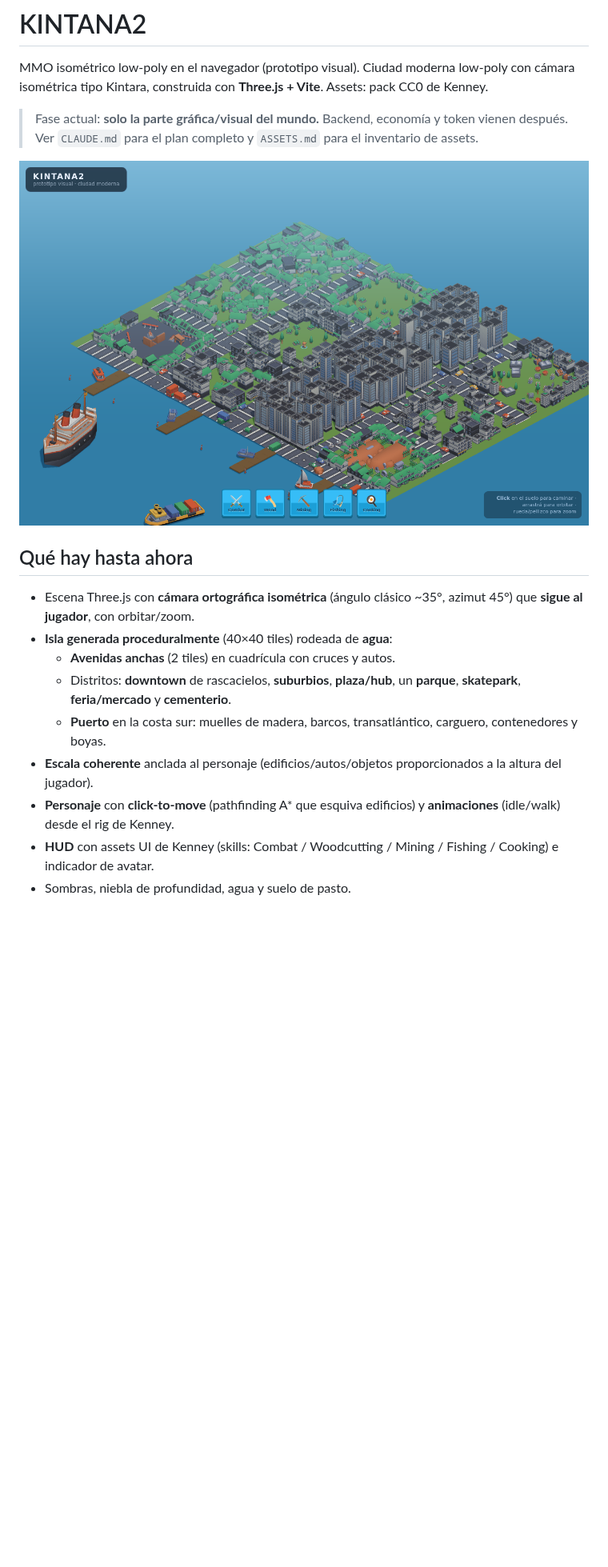
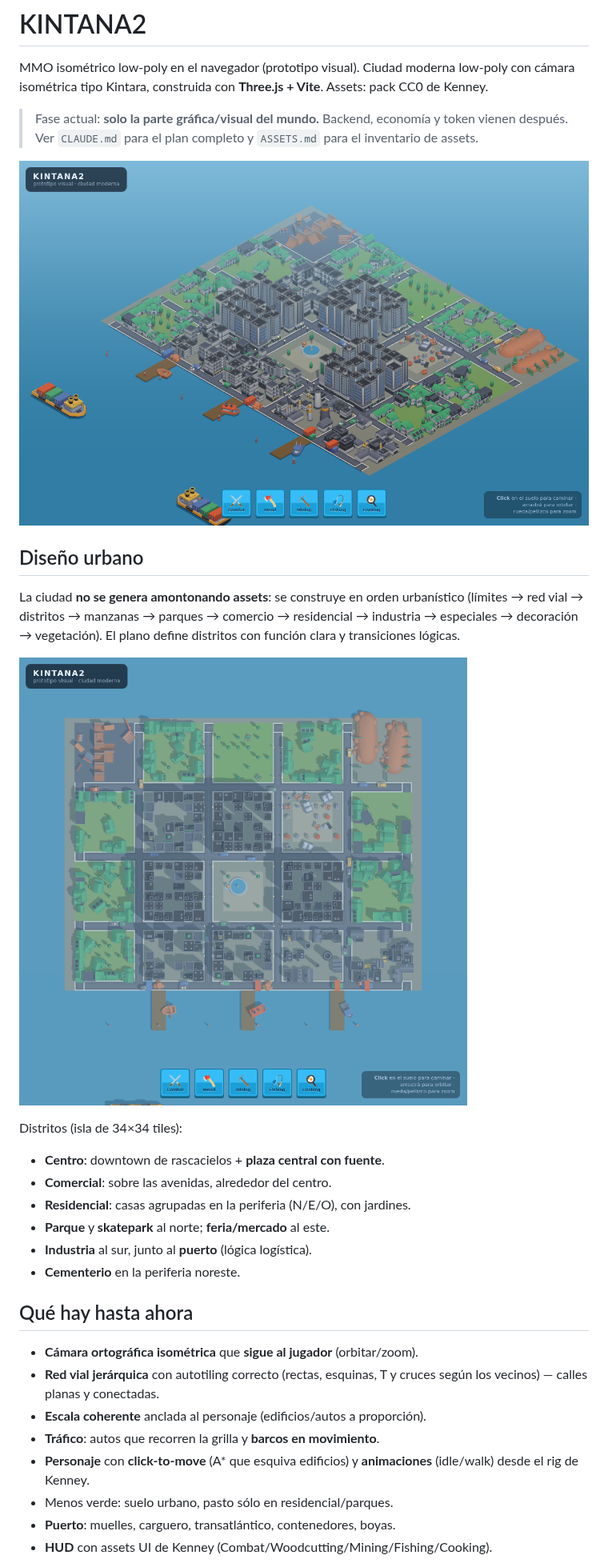
Before and after one commit to emberholmportal-alt/kintana2, a Markdown page: README.md, the part around one of its changes. Shown at 80% size. GitHub-like rendering; pictures changed too: docs/plano.png (added), docs/preview.png; blank space fills up the shorter version.

```diff
--- a/README.md
+++ b/README.md
@@ -10,21 +10,33 @@ Vite**. Assets: pack CC0 de Kenney.
 
 ![prototipo](docs/preview.png)
 
+## Diseño urbano
+
+La ciudad **no se genera amontonando assets**: se construye en orden
+urbanístico (límites → red vial → distritos → manzanas → parques →
+comercio → residencial → industria → especiales → decoración → vegetación).
+El plano define distritos con función clara y transiciones lógicas.
+
+![plano](docs/plano.png)
+
+Distritos (isla de 34×34 tiles):
+- **Centro**: downtown de rascacielos + **plaza central con fuente**.
+- **Comercial**: sobre las avenidas, alrededor del centro.
+- **Residencial**: casas agrupadas en la periferia (N/E/O), con jardines.
+- **Parque** y **skatepark** al norte; **feria/mercado** al este.
+- **Industria** al sur, junto al **puerto** (lógica logística).
+- **Cementerio** en la periferia noreste.
+
 ## Qué hay hasta ahora
 
-- Escena Three.js con **cámara ortográfica isométrica** (ángulo clásico
-  ~35°, azimut 45°) que **sigue al jugador**, con orbitar/zoom.
-- **Isla generada proceduralmente** (40×40 tiles) rodeada de **agua**:
-  - **Avenidas anchas** (2 tiles) en cuadrícula con cruces y autos.
-  - Distritos: **downtown** de rascacielos, **suburbios**, **plaza/hub**,
-    un **parque**, **skatepark**, **feria/mercado** y **cementerio**.
-  - **Puerto** en la costa sur: muelles de madera, barcos, transatlántico,
-    carguero, contenedores y boyas.
-- **Escala coherente** anclada al personaje (edificios/autos/objetos
-  proporcionados a la altura del jugador).
-- **Personaje** con **click-to-move** (pathfinding A* que esquiva
-  edificios) y **animaciones** (idle/walk) desde el rig de Kenney.
-- **HUD** con assets UI de Kenney (skills: Combat / Woodcutting / Mining /
-  Fishing / Cooking) e indicador de avatar.
-- Sombras, niebla de profundidad, agua y suelo de pasto.
+- **Cámara ortográfica isométrica** que **sigue al jugador** (orbitar/zoom).
+- **Red vial jerárquica** con autotiling correcto (rectas, esquinas, T y
+  cruces según los vecinos) — calles planas y conectadas.
+- **Escala coherente** anclada al personaje (edificios/autos a proporción).
+- **Tráfico**: autos que recorren la grilla y **barcos en movimiento**.
+- **Personaje** con **click-to-move** (A* que esquiva edificios) y
+  **animaciones** (idle/walk) desde el rig de Kenney.
+- Menos verde: suelo urbano, pasto sólo en residencial/parques.
+- **Puerto**: muelles, carguero, transatlántico, contenedores, boyas.
+- **HUD** con assets UI de Kenney (Combat/Woodcutting/Mining/Fishing/Cooking).
 
```
Also changed, not shown: other parts of README.md (+3 -3 lines), 2 other files.
